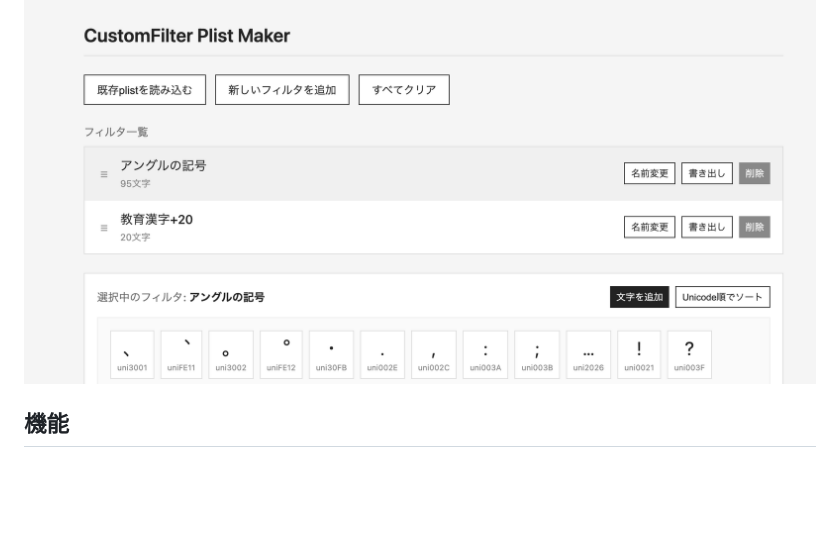
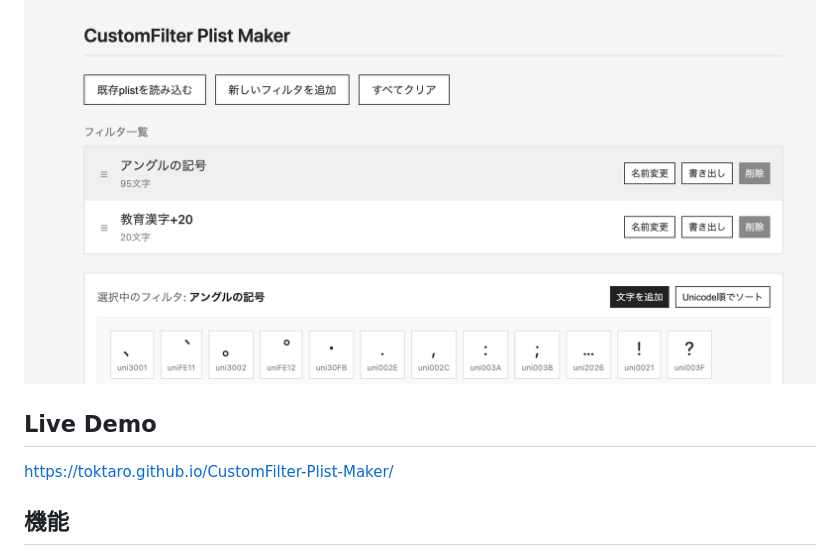
Before and after one commit to toktaro/CustomFilter-Plist-Maker, a Markdown page: README_JP.md, the part around the change. GitHub-like rendering; blank space fills up the shorter version.

Commit message:
Add Live Demo section to README_JP.md

```diff
--- a/README_JP.md
+++ b/README_JP.md
@@ -5,6 +5,12 @@
 Glyphs3のカスタムフィルタ（CustomFilter）用plistファイルを作成・編集するブラウザベースのツールです。
 
 ![Screenshot](screenshot.png)
+
+## Live Demo
+
+[https://toktaro.github.io/CustomFilter-Plist-Maker/](https://toktaro.github.io/CustomFilter-Plist-Maker/)
+
+
 
 ## 機能
 
```
